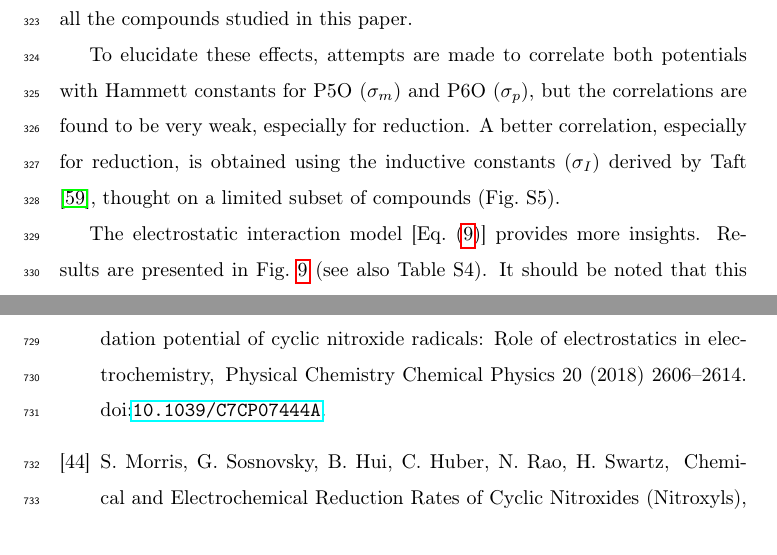
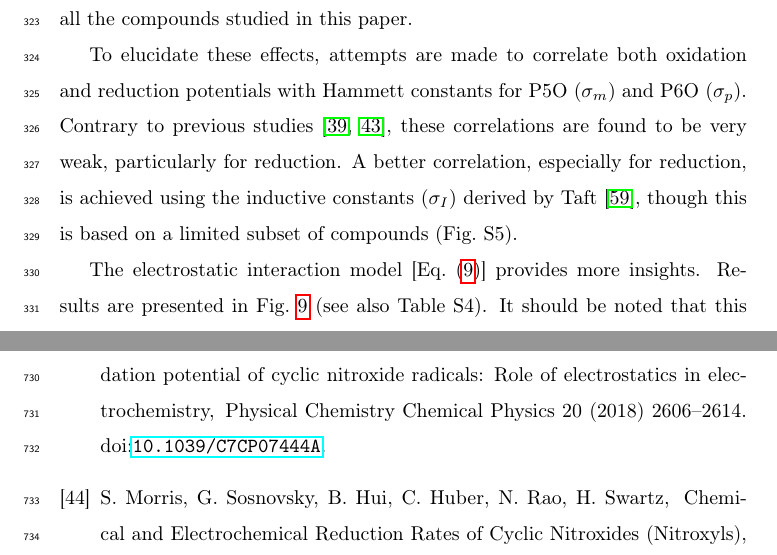
Before and after one commit to pierre-24/publi-ECOBAT-nitroxides, a LaTeX paper (nitroxides.tex): two parts of pages 19 and 39 of 41, joined at a grey line, cut so that both start at the same text. Compiled offline with pdfLaTeX.

Commit message:
correlation with hammet comes from somewhere!

```diff
--- a/nitroxides.tex
+++ b/nitroxides.tex
@@ -428,7 +428,8 @@ Regarding the impact of substituents, it is noteworthy that non-substituted nitr
 \end{inparaenum}
 As a consequence, \textbf{55} exhibits the highest oxidation and reduction potentials among all the compounds studied in this paper.
 
-To elucidate these effects, attempts are made to correlate both potentials with Hammett constants for P5O ($\sigma_m$) and P6O ($\sigma_p$), but the correlations are found to be very weak, especially for reduction.  A better correlation, especially for reduction, is obtained using the inductive constants ($\sigma_I$) derived by Taft \cite{hanschSurveyHammettSubstituent1991}, thought on a limited subset of compounds  (Fig.~S5).
+To elucidate these effects, attempts are made to correlate both oxidation and reduction potentials with Hammett constants for P5O ($\sigma_m$) and P6O ($\sigma_p$). Contrary to previous studies \cite{hodgsonOneElectronOxidationReduction2007,zhangEffectHeteroatomFunctionality2018}, these correlations are found to be very weak, particularly for reduction. A better correlation, especially for reduction, is achieved using the inductive constants ($\sigma_I$) derived by Taft \cite{hanschSurveyHammettSubstituent1991}, though this is based on a limited subset of compounds (Fig.~S5).
+
 
 The electrostatic interaction model [Eq.~\eqref{eq:Er}] provides more insights. Results are presented in Fig.~\ref{fig:corr} (see also Table S4). It should be noted that this model fails to account for the effect of substituting methyl groups with ethyl groups. Moreover, including the disubstituted compounds (e.g., \textbf{9}, \textbf{10}, \textbf{20}, ...) worsens the correlation ($R^2 \sim 0.5$ and 0.3 for oxidation and reduction, respectively). Compounds \textbf{56} and \textbf{58} remain outliers for reduction. Therefore, all these sets of compounds are treated as outliers in the following discussion.
 Though the correlation is poorer for reduction than for oxidation (probably because the electron delocalization means that the nitrogen atom is not the atom that should be used to define the origin in that case), this model helps explaining the general trends. For instance, the increase in oxidation (and reduction) potential for aromatic compounds correlates with an increase in quadrupole moment ($Q_{xx} > \SI{5}{\elementarycharge\bohr\squared}$ for most members of IIO or APO). Additionally, modifications due to donor/acceptor substituents are linked to changes in the dipole moment. For example, aromatic compounds with \ce{NH2} as a substituent (\textit{e.g.}, \textbf{51}) are characterized by $\mu_{x} < 0$, which increases for compounds with \ce{COOH} (\textit{e.g.}, \textbf{39}) or \ce{NO2} (\textit{e.g.}, \textbf{54}). Furthermore, members of P5O generally present a smaller value of $U_q$ than P6O (\textit{e.g.}, \textbf{17} versus \textbf{5}), which correlates with the increase in oxidation potential observed between these two families. The same trend is observed between APO and IIO.
```
